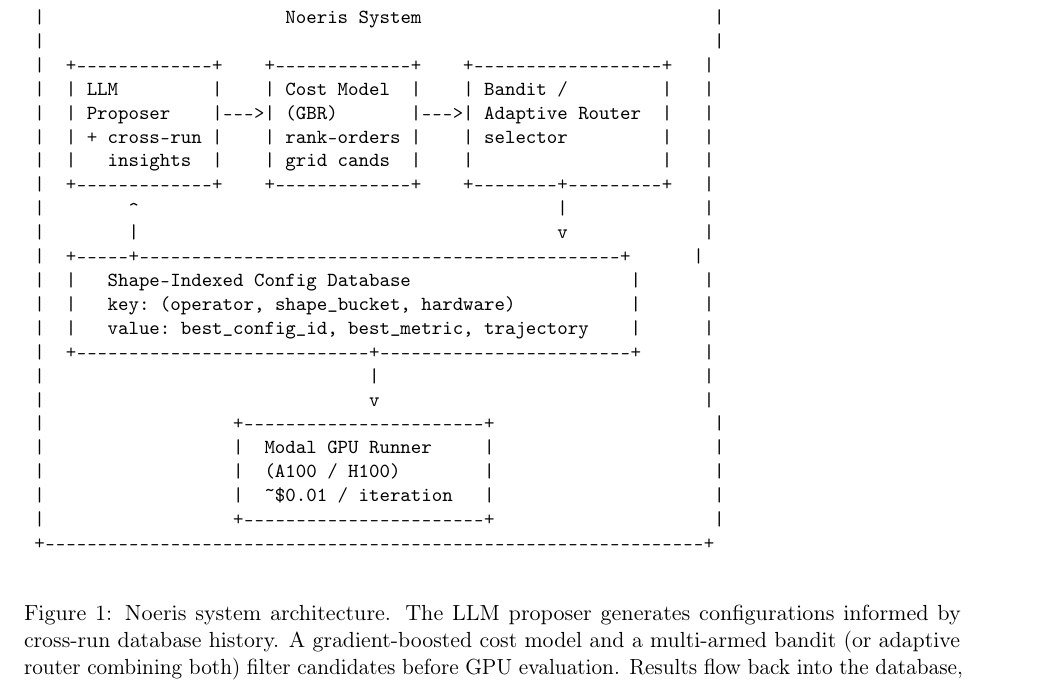
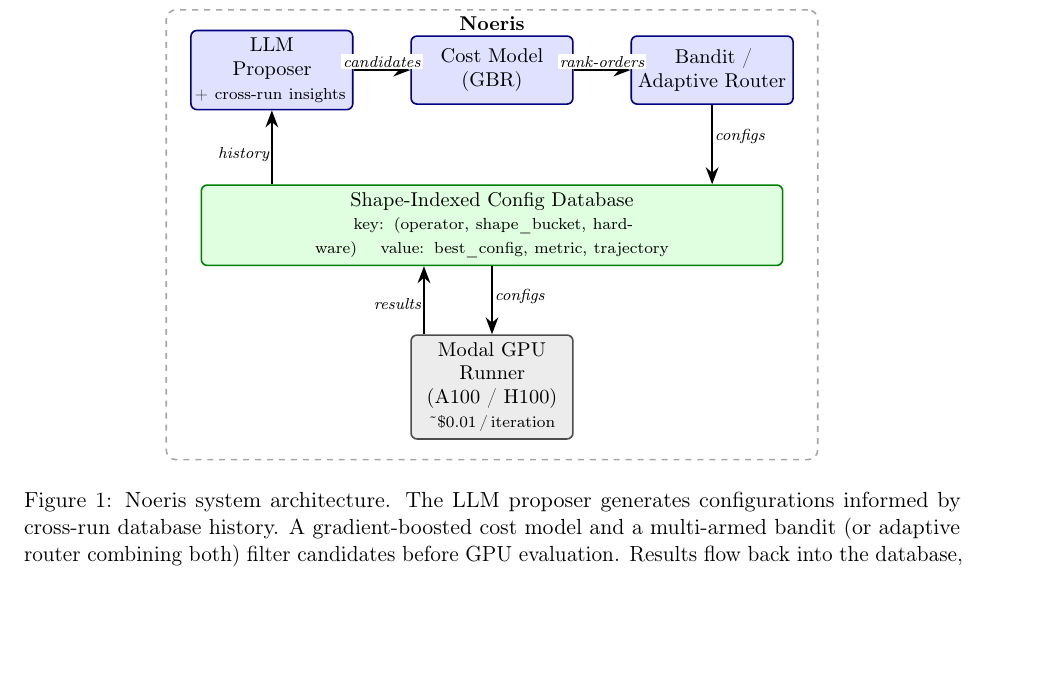
Before and after one commit to PwnKit-Labs/noeris, a LaTeX paper (docs/paper/noeris-submission.tex): part of page 3 of 15, cut so that both start at the same text, the shorter picture padded with empty space. Compiled offline with pdfLaTeX.

Commit message:
Replace ASCII art with TikZ system architecture diagram
Professional colored boxes with labeled arrows. Blue for compute,
green for data, gray for infrastructure. Dashed "Noeris" border.

none

```diff
--- a/docs/paper/noeris-submission.tex
+++ b/docs/paper/noeris-submission.tex
@@ -17,6 +17,8 @@
 \usepackage{microtype}
 \usepackage{graphicx}
 \usepackage{xcolor}
+\usepackage{tikz}
+\usetikzlibrary{shapes.geometric, arrows.meta, positioning, fit, backgrounds}
 \usepackage{multirow}
 \usepackage{enumitem}
 \usepackage{natbib}
@@ -188,36 +190,62 @@
 \section{System}
 \label{sec:system}
 
-% ASCII system diagram
+% TikZ system architecture diagram
 \begin{figure}[t]
 \centering
-\small
-\begin{verbatim}
- +---------------------------------------------------------------+
- |                       Noeris System                            |
- |                                                                |
- |  +-------------+    +-------------+    +------------------+   |
- |  | LLM         |    | Cost Model  |    | Bandit /         |   |
- |  | Proposer    |--->| (GBR)       |--->| Adaptive Router  |   |
- |  | + cross-run |    | rank-orders |    | selector         |   |
- |  |   insights  |    | grid cands  |    |                  |   |
- |  +-------------+    +-------------+    +--------+---------+   |
- |        ^                                        |             |
- |        |                                        v             |
- |  +-----+----------------------------------------------+      |
- |  |   Shape-Indexed Config Database                     |      |
- |  |   key: (operator, shape_bucket, hardware)           |      |
- |  |   value: best_config_id, best_metric, trajectory    |      |
- |  +----------------------------+------------------------+      |
- |                               |                               |
- |                               v                               |
- |                  +-----------------------+                     |
- |                  |  Modal GPU Runner     |                     |
- |                  |  (A100 / H100)        |                     |
- |                  |  ~$0.01 / iteration   |                     |
- |                  +-----------------------+                     |
- +---------------------------------------------------------------+
-\end{verbatim}
+\begin{tikzpicture}[
+    node distance=1.2cm and 1.0cm,
+    box/.style={
+      rectangle, rounded corners=3pt, draw, thick,
+      minimum width=2.8cm, minimum height=1.2cm,
+      text width=2.6cm, align=center, font=\small
+    },
+    bluebox/.style={box, fill=blue!12, draw=blue!50!black},
+    greenbox/.style={box, fill=green!12, draw=green!50!black,
+      minimum width=10.2cm, text width=10.0cm},
+    graybox/.style={box, fill=gray!15, draw=gray!60!black},
+    arr/.style={-{Stealth[length=3mm]}, thick},
+    lbl/.style={font=\scriptsize\itshape, fill=white, inner sep=1pt},
+  ]
+
+  % Top row: three processing stages
+  \node[bluebox] (proposer)
+    {LLM\\Proposer\\{\scriptsize + cross-run insights}};
+  \node[bluebox, right=of proposer] (costmodel)
+    {Cost Model\\(GBR)};
+  \node[bluebox, right=of costmodel] (bandit)
+    {Bandit /\\Adaptive Router};
+
+  % Middle: database
+  \node[greenbox, below=1.4cm of costmodel] (db)
+    {Shape-Indexed Config Database\\
+     {\scriptsize key: (operator, shape\_bucket, hardware) \quad
+      value: best\_config, metric, trajectory}};
+
+  % Bottom: GPU runner
+  \node[graybox, below=1.2cm of db] (runner)
+    {Modal GPU Runner\\(A100 / H100)\\{\scriptsize \raisebox{0pt}{\~{}}\$0.01\,/\,iteration}};
+
+  % Arrows: top row
+  \draw[arr] (proposer) -- node[lbl, above] {candidates} (costmodel);
+  \draw[arr] (costmodel) -- node[lbl, above] {rank-orders} (bandit);
+
+  % Arrows: top row to/from database
+  \draw[arr] (bandit.south) -- node[lbl, right, pos=0.4] {configs} (db.north -| bandit);
+  \draw[arr] (db.north -| proposer) -- node[lbl, left, pos=0.4] {history} (proposer.south);
+
+  % Arrows: database <-> runner
+  \draw[arr] (db.south) -- node[lbl, right, pos=0.45] {configs} (runner.north);
+  \draw[arr] ([xshift=-1.2cm]runner.north) -- node[lbl, left, pos=0.45] {results} ([xshift=-1.2cm]db.south);
+
+  % Dashed outer box
+  \begin{scope}[on background layer]
+    \node[draw=gray!70, dashed, thick, rounded corners=5pt,
+          fit=(proposer)(bandit)(db)(runner),
+          inner xsep=12pt, inner ysep=10pt,
+          label={[font=\small\bfseries, anchor=north]above:Noeris}] {};
+  \end{scope}
+\end{tikzpicture}
 \caption{Noeris system architecture. The LLM proposer generates configurations
 informed by cross-run database history. A gradient-boosted cost model and a
 multi-armed bandit (or adaptive router combining both) filter candidates before
```
